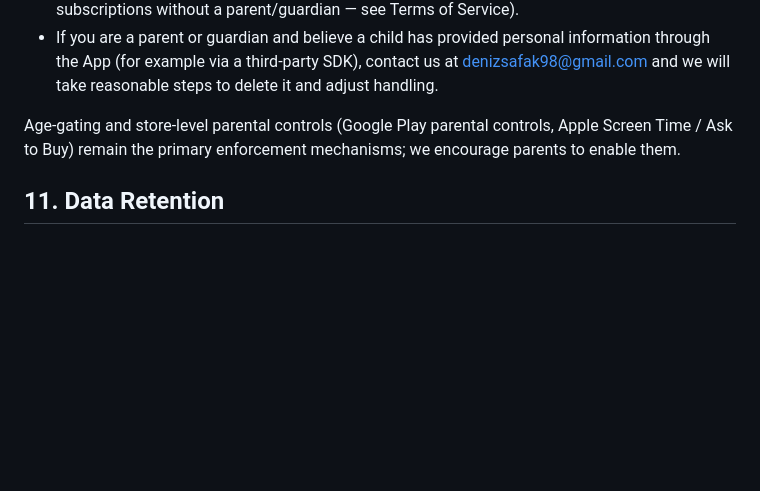
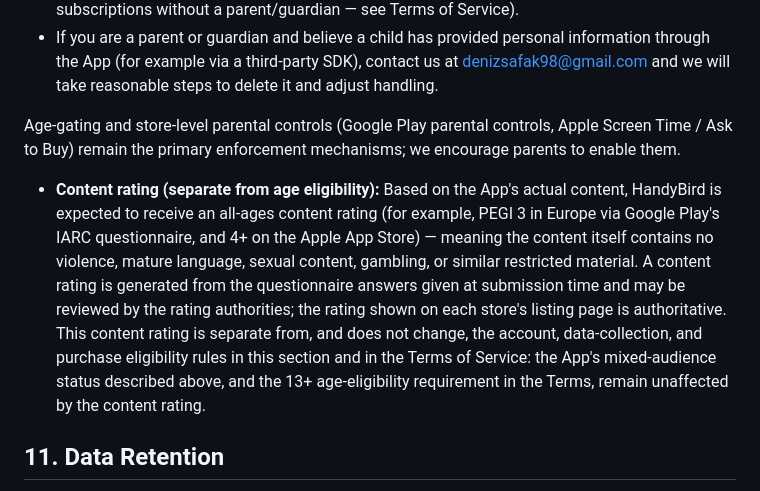
Before and after one commit to denizsafak/denizsafak.github.io, a Markdown page: licenses/handybird/privacy.md, the part around the change. Drawn GitHub-style; blank space fills up the shorter version.

Commit message:
feat: add content rating information to privacy policy and terms of service

```diff
--- a/licenses/handybird/privacy.md
+++ b/licenses/handybird/privacy.md
@@ -111,6 +111,8 @@ HandyBird is a general-utility app whose primary audience is adults and older te
 
 Age-gating and store-level parental controls (Google Play parental controls, Apple Screen Time / Ask to Buy) remain the primary enforcement mechanisms; we encourage parents to enable them.
 
+* **Content rating (separate from age eligibility):** Based on the App's actual content, HandyBird is expected to receive an all-ages content rating (for example, PEGI 3 in Europe via Google Play's IARC questionnaire, and 4+ on the Apple App Store) — meaning the content itself contains no violence, mature language, sexual content, gambling, or similar restricted material. A content rating is generated from the questionnaire answers given at submission time and may be reviewed by the rating authorities; the rating shown on each store's listing page is authoritative. This content rating is separate from, and does not change, the account, data-collection, and purchase eligibility rules in this section and in the Terms of Service: the App's mixed-audience status described above, and the 13+ age-eligibility requirement in the Terms, remain unaffected by the content rating.
+
 ## 11. Data Retention
 * **Your files:** stored only on your device until you delete them; we hold no copies and cannot recover files lost to app deletion or device failure.
 * **Analytics/diagnostics (Google) — if and when analytics is enabled:** retained up to 14 months (Section 5), then auto-deleted by Google.
```
Also changed, not shown: licenses/handybird/terms.md (+2 -0 lines).
